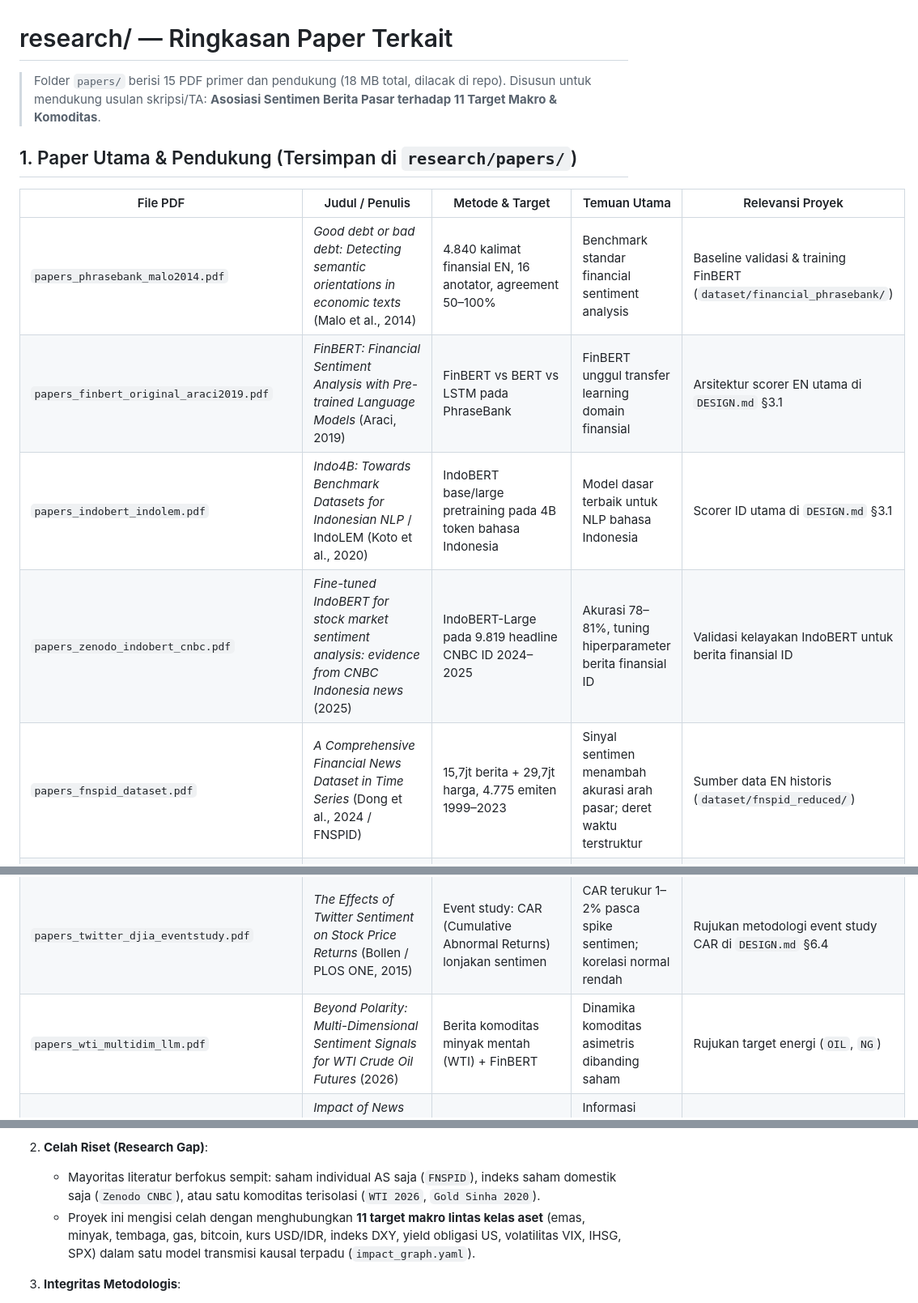
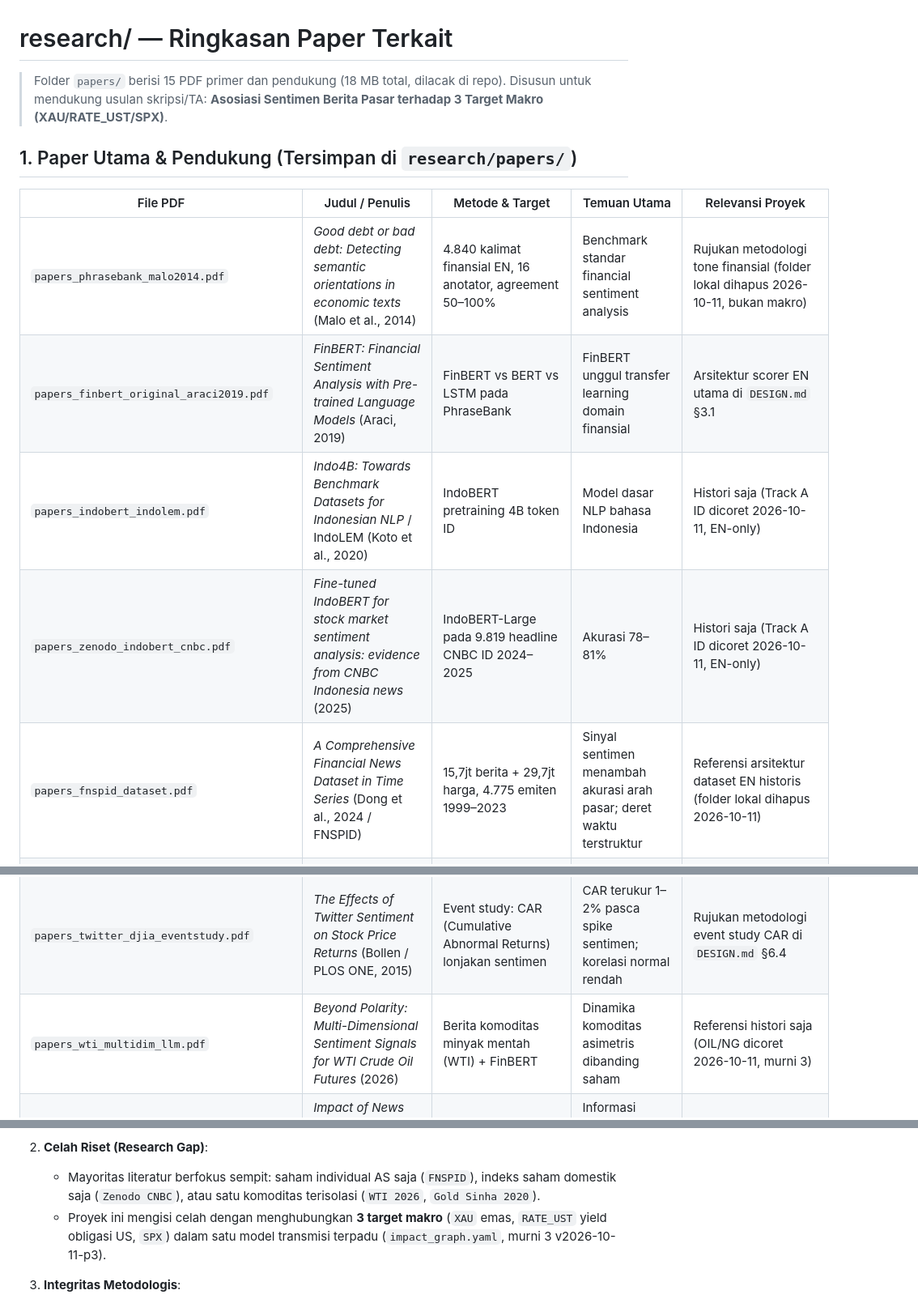
Before and after one commit to Josshua-DSA/ARCAS, a Markdown page: research/README.md, 3 parts joined by grey strips. Shown at 81% size. Rendered like a GitHub page.

Commit message:
docs(research): gap 3 target v2026-10-11-p3 histori indobert

```diff
--- a/research/README.md
+++ b/research/README.md
@@ -1,23 +1,23 @@
 # research/ — Ringkasan Paper Terkait
 
 > Folder `papers/` berisi 15 PDF primer dan pendukung (18 MB total, dilacak di repo).
-> Disusun untuk mendukung usulan skripsi/TA: **Asosiasi Sentimen Berita Pasar terhadap 11 Target Makro & Komoditas**.
+> Disusun untuk mendukung usulan skripsi/TA: **Asosiasi Sentimen Berita Pasar terhadap 3 Target Makro (XAU/RATE_UST/SPX)**.
 
 ## 1. Paper Utama & Pendukung (Tersimpan di `research/papers/`)
 
 | File PDF | Judul / Penulis | Metode & Target | Temuan Utama | Relevansi Proyek |
 |---|---|---|---|---|
-| `papers_phrasebank_malo2014.pdf` | *Good debt or bad debt: Detecting semantic orientations in economic texts* (Malo et al., 2014) | 4.840 kalimat finansial EN, 16 anotator, agreement 50–100% | Benchmark standar financial sentiment analysis | Baseline validasi & training FinBERT (`dataset/financial_phrasebank/`) |
+| `papers_phrasebank_malo2014.pdf` | *Good debt or bad debt: Detecting semantic orientations in economic texts* (Malo et al., 2014) | 4.840 kalimat finansial EN, 16 anotator, agreement 50–100% | Benchmark standar financial sentiment analysis | Rujukan metodologi tone finansial (folder lokal dihapus 2026-10-11, bukan makro) |
 | `papers_finbert_original_araci2019.pdf` | *FinBERT: Financial Sentiment Analysis with Pre-trained Language Models* (Araci, 2019) | FinBERT vs BERT vs LSTM pada PhraseBank | FinBERT unggul transfer learning domain finansial | Arsitektur scorer EN utama di `DESIGN.md` §3.1 |
-| `papers_indobert_indolem.pdf` | *Indo4B: Towards Benchmark Datasets for Indonesian NLP* / IndoLEM (Koto et al., 2020) | IndoBERT base/large pretraining pada 4B token bahasa Indonesia | Model dasar terbaik untuk NLP bahasa Indonesia | Scorer ID utama di `DESIGN.md` §3.1 |
-| `papers_zenodo_indobert_cnbc.pdf` | *Fine-tuned IndoBERT for stock market sentiment analysis: evidence from CNBC Indonesia news* (2025) | IndoBERT-Large pada 9.819 headline CNBC ID 2024–2025 | Akurasi 78–81%, tuning hiperparameter berita finansial ID | Validasi kelayakan IndoBERT untuk berita finansial ID |
-| `papers_fnspid_dataset.pdf` | *A Comprehensive Financial News Dataset in Time Series* (Dong et al., 2024 / FNSPID) | 15,7jt berita + 29,7jt harga, 4.775 emiten 1999–2023 | Sinyal sentimen menambah akurasi arah pasar; deret waktu terstruktur | Sumber data EN historis (`dataset/fnspid_reduced/`) |
+| `papers_indobert_indolem.pdf` | *Indo4B: Towards Benchmark Datasets for Indonesian NLP* / IndoLEM (Koto et al., 2020) | IndoBERT pretraining 4B token ID | Model dasar NLP bahasa Indonesia | Histori saja (Track A ID dicoret 2026-10-11, EN-only) |
+| `papers_zenodo_indobert_cnbc.pdf` | *Fine-tuned IndoBERT for stock market sentiment analysis: evidence from CNBC Indonesia news* (2025) | IndoBERT-Large pada 9.819 headline CNBC ID 2024–2025 | Akurasi 78–81% | Histori saja (Track A ID dicoret 2026-10-11, EN-only) |
+| `papers_fnspid_dataset.pdf` | *A Comprehensive Financial News Dataset in Time Series* (Dong et al., 2024 / FNSPID) | 15,7jt berita + 29,7jt harga, 4.775 emiten 1999–2023 | Sinyal sentimen menambah akurasi arah pasar; deret waktu terstruktur | Referensi arsitektur dataset EN historis (folder lokal dihapus 2026-10-11) |
 | `papers_finbert_lstm.pdf` | *Financial sentiment analysis using FinBERT with application in predicting stock movement* (2023) | FinBERT (`ProsusAI/finbert`) → `SentimentScore = P(pos) - P(neg)` | Sentimen perbaiki akurasi vs baseline statistik murni | Dasar formulasi skor kontinu `[-1, 1]` di `SCHEMA.md` |
 | `papers_finbert_famafrench.pdf` | *Dynamic Asset Pricing: Integrating FinBERT-Based Sentiment Quantification with Fama-French Five-Factor Model* (2025) | FinBERT indeks harian + rolling regression + event study | Sentimen time-varying; efek membesar saat volatilitas tinggi | Dasar event study & regresi kontrol makro di `DESIGN.md` §6 |
 | `papers_stfa_semantictime.pdf` | *Using large models and time series forecasting for market reaction analysis* (PLOS ONE, 2025) | Delay-aware temporal alignment + bootstrap CI + Bonferroni | Temporal alignment krusial agar tidak ada lookahead bias | Penegasan aturan cut-off UTC di `RULES.md` & koreksi p-value |
 | `papers_granger_news_return.pdf` | *The relation between news events and stock price jump* (Wang, 2013 / ANU) | Granger causality: sentimen berita → return saham (RavenPack) | Sentimen memicu Granger causality bagi return pasar | Rujukan metodologis uji Granger causality di `DESIGN.md` §6.3 |
 | `papers_twitter_djia_eventstudy.pdf` | *The Effects of Twitter Sentiment on Stock Price Returns* (Bollen / PLOS ONE, 2015) | Event study: CAR (Cumulative Abnormal Returns) lonjakan sentimen | CAR terukur 1–2% pasca spike sentimen; korelasi normal rendah | Rujukan metodologi event study CAR di `DESIGN.md` §6.4 |
-| `papers_wti_multidim_llm.pdf` | *Beyond Polarity: Multi-Dimensional Sentiment Signals for WTI Crude Oil Futures* (2026) | Berita komoditas minyak mentah (WTI) + FinBERT | Dinamika komoditas asimetris dibanding saham | Rujukan target energi (`OIL`, `NG`) |
+| `papers_wti_multidim_llm.pdf` | *Beyond Polarity: Multi-Dimensional Sentiment Signals for WTI Crude Oil Futures* (2026) | Berita komoditas minyak mentah (WTI) + FinBERT | Dinamika komoditas asimetris dibanding saham | Referensi histori saja (OIL/NG dicoret 2026-10-11, murni 3) |
 | `papers_gold_commodity_news_sinha2020.pdf` | *Impact of News on the Commodity Market: Dataset and Results* (Sinha et al., 2020 / arXiv) | 11.412 headline teranotasi berita Emas (2000–2019) + causal impact | Informasi berita komoditas terbukti kausal mempengaruhi harga emas | Rujukan langsung target safe-haven Emas (`XAU`) |
 | `papers_bert_vs_gpt_financial_2024.pdf` | *BERT vs GPT for financial engineering* (arXiv:2405.12990, 2024) | Benchmark Transformer domain komoditas & trading | Fine-tuned BERT unggul +10–16% F1 vs GPT, interpretabilitas tinggi tanpa risiko halusinasi | Landasan akademik pemilihan BERT & eliminasi LLM generatif |
 | `papers_calibration_ece_guo2017.pdf` | *On Calibration of Modern Neural Networks* (Guo et al., ICML 2017) | Expected Calibration Error (ECE) + Temperature Scaling | Model deep modern overconfident; scaling suhu pulihkan kalibrasi | Dasar matematis kalibrasi probabilitas modul M5 & `SCHEMA.md` |
@@ -31,7 +31,7 @@
 
 2. **Celah Riset (Research Gap)**:
    - Mayoritas literatur berfokus sempit: saham individual AS saja (`FNSPID`), indeks saham domestik saja (`Zenodo CNBC`), atau satu komoditas terisolasi (`WTI 2026`, `Gold Sinha 2020`).
-   - Proyek ini mengisi celah dengan menghubungkan **11 target makro lintas kelas aset** (emas, minyak, tembaga, gas, bitcoin, kurs USD/IDR, indeks DXY, yield obligasi US, volatilitas VIX, IHSG, SPX) dalam satu model transmisi kausal terpadu (`impact_graph.yaml`).
+   - Proyek ini mengisi celah dengan menghubungkan **3 target makro** (`XAU` emas, `RATE_UST` yield obligasi US, `SPX`) dalam satu model transmisi terpadu (`impact_graph.yaml`, murni 3 v2026-10-11-p3).
 
 3. **Integritas Metodologis**:
    - **Lookahead Bias Prevention**: Menghindari kebocoran data masa depan via cut-off UTC 00:00 tegas (`papers_stfa_semantictime.pdf`).
```
